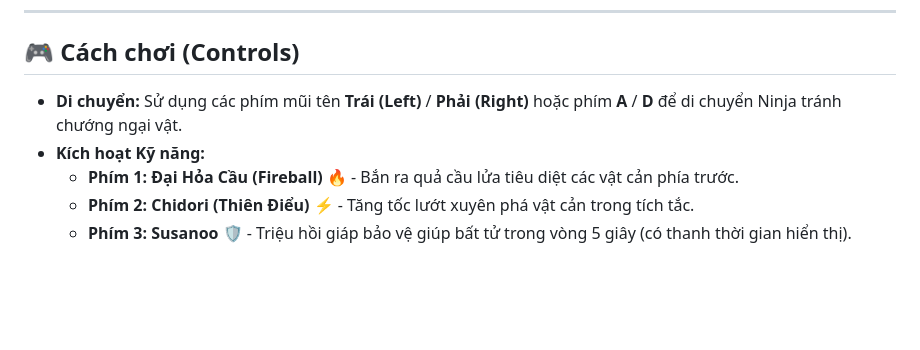
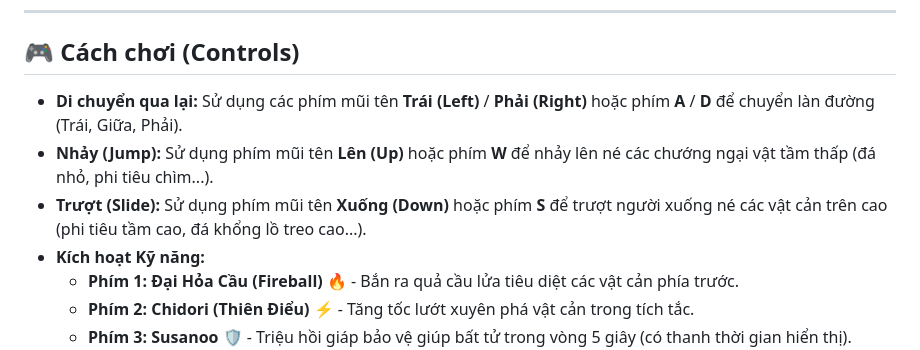
Before and after one commit to DucTai2804/Ninja-Runner---CS105, a Markdown page: README.md, the part around the change. Rendered like a GitHub page; blank space fills up the shorter version.

Commit message:
Update README: Add Jump and Slide controls

```diff
--- a/README.md
+++ b/README.md
@@ -14,7 +14,9 @@ Trò chơi được xây dựng trên nền tảng WebGL thông qua thư viện
 ---
 
 ## 🎮 Cách chơi (Controls)
-* **Di chuyển:** Sử dụng các phím mũi tên **Trái (Left)** / **Phải (Right)** hoặc phím **A** / **D** để di chuyển Ninja tránh chướng ngại vật.
+* **Di chuyển qua lại:** Sử dụng các phím mũi tên **Trái (Left)** / **Phải (Right)** hoặc phím **A** / **D** để chuyển làn đường (Trái, Giữa, Phải).
+* **Nhảy (Jump):** Sử dụng phím mũi tên **Lên (Up)** hoặc phím **W** để nhảy lên né các chướng ngại vật tầm thấp (đá nhỏ, phi tiêu chìm...).
+* **Trượt (Slide):** Sử dụng phím mũi tên **Xuống (Down)** hoặc phím **S** để trượt người xuống né các vật cản trên cao (phi tiêu tầm cao, đá khổng lồ treo cao...).
 * **Kích hoạt Kỹ năng:**
   * **Phím 1:** **Đại Hỏa Cầu (Fireball)** 🔥 - Bắn ra quả cầu lửa tiêu diệt các vật cản phía trước.
   * **Phím 2:** **Chidori (Thiên Điểu)** ⚡ - Tăng tốc lướt xuyên phá vật cản trong tích tắc.
```
